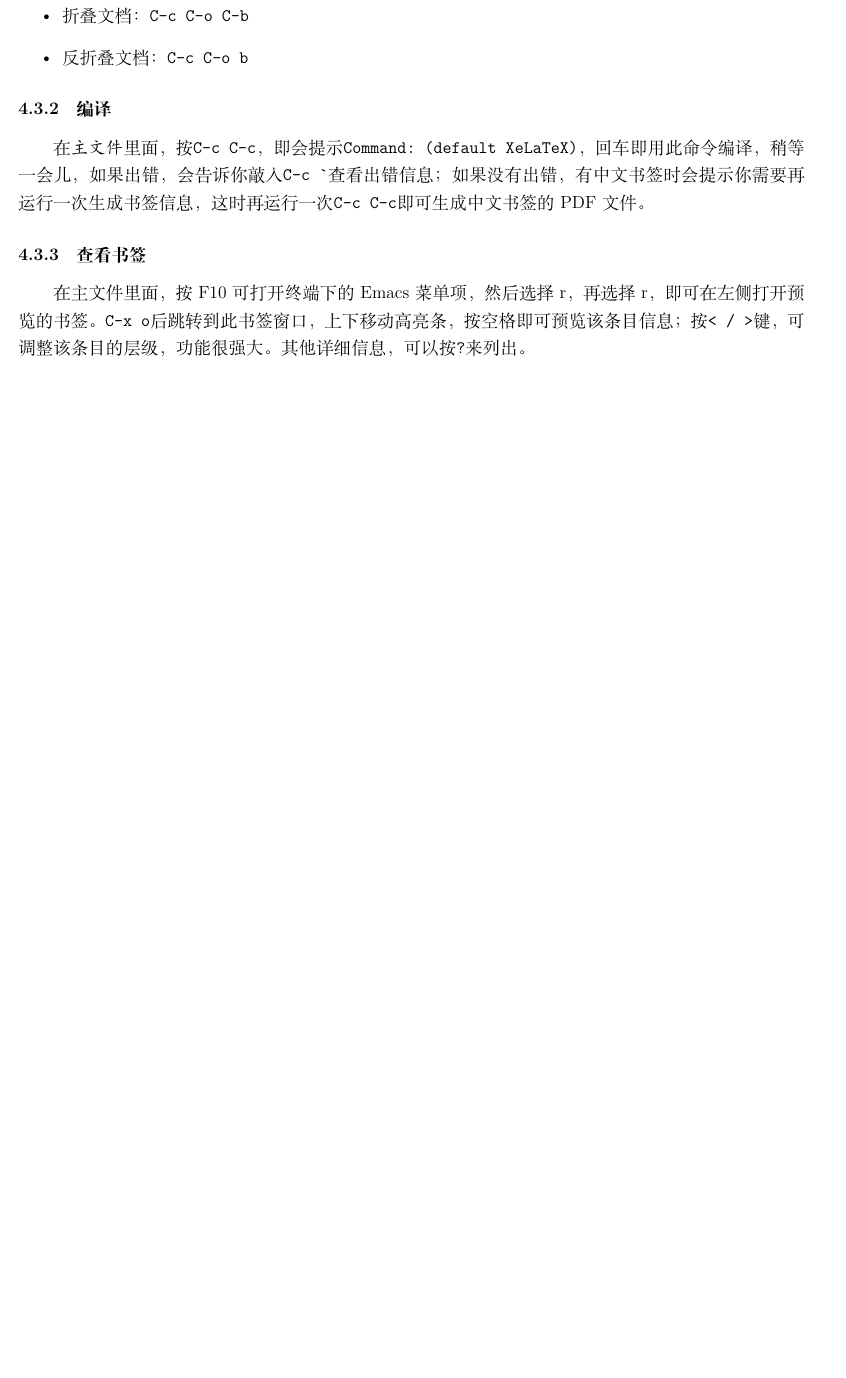
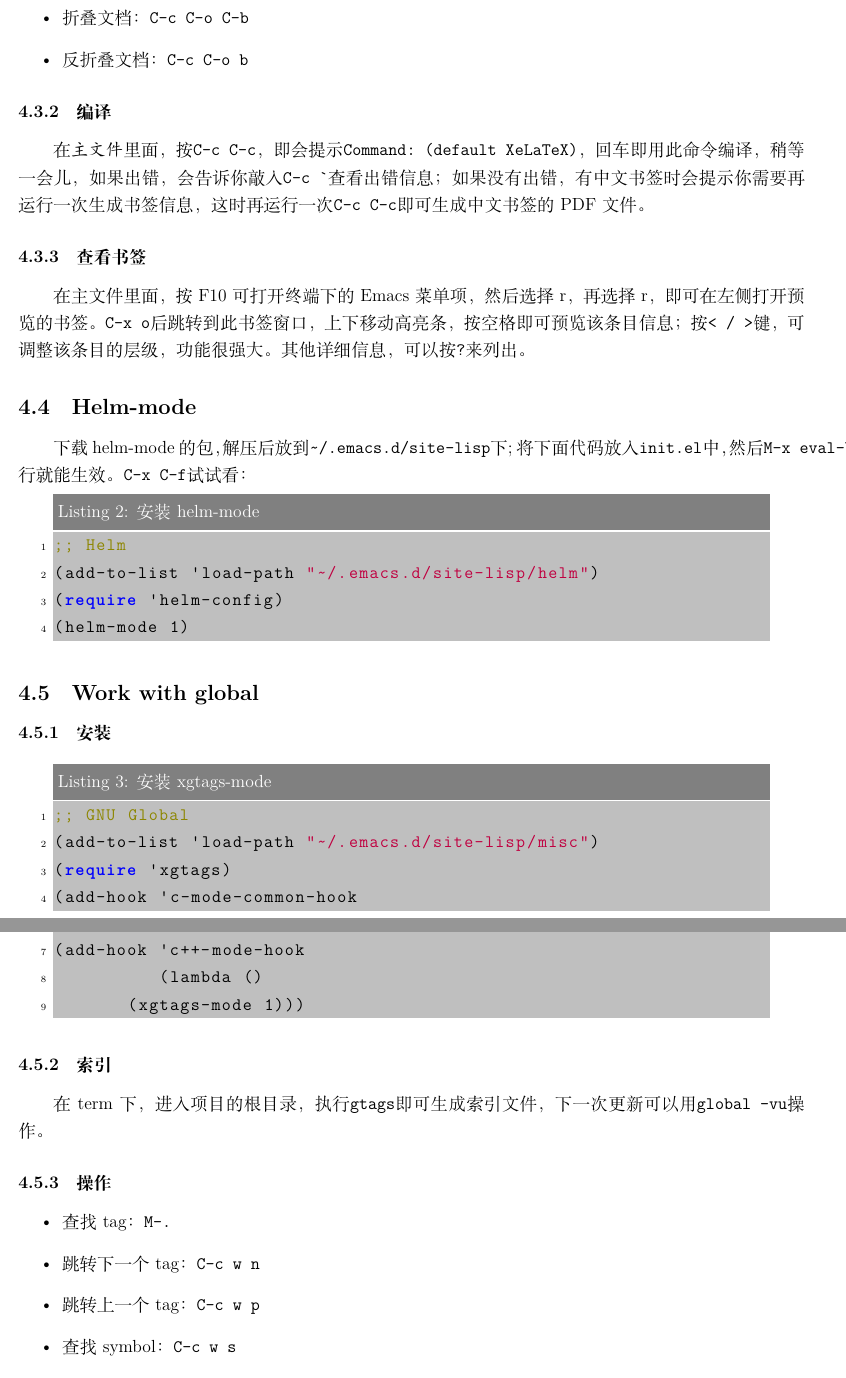
Before and after one commit to netcoffee/xbs, a LaTeX document (doc/tex/tex.tex, which reads doc/tex/subfile_emacs.tex): part of page 7 of 20 before the commit and two parts of pages 7 and 8 of 21 after it, the two joined at a grey line, cut so that both start at the same text, the shorter picture padded with empty space. Compiled offline with XeLaTeX; a missing font is replaced by an installed copy or a similar font.

Commit message:
1. add helm-mode 2. add global

```diff
--- a/doc/tex/subfile_emacs.tex
+++ b/doc/tex/subfile_emacs.tex
@@ -41,3 +41,41 @@ AUCTEX是Emacs上比较好用的\TeX~编辑生成环境，可以很好的自动
 \subsubsection{查看书签}
 \label{sec:auctex-view-toc}
 在主文件里面，按F10可打开终端下的Emacs菜单项，然后选择r，再选择r，即可在左侧打开预览的书签。\verb|C-x o|后跳转到此书签窗口，上下移动高亮条，按空格即可预览该条目信息；按\verb|< / >|键，可调整该条目的层级，功能很强大。其他详细信息，可以按\verb|?|来列出。
+
+\subsection{Helm-mode}
+\label{sec:helm-mode}
+下载helm-mode的包，解压后放到\verb|~/.emacs.d/site-lisp|下;将下面代码放入\verb|init.el|中，然后\verb|M-x eval-buffer|执行就能生效。\verb|C-x C-f|试试看：
+\begin{lstlisting}[language={lisp},label=helm-mode,caption=安装helm-mode]
+;; Helm
+(add-to-list 'load-path "~/.emacs.d/site-lisp/helm")
+(require 'helm-config)
+(helm-mode 1)
+\end{lstlisting}
+
+\subsection{Work with global}
+\label{part:work-with-global}
+
+\subsubsection{安装}
+\begin{lstlisting}[language={lisp},label=xgtags-mode,caption=安装xgtags-mode]
+;; GNU Global
+(add-to-list 'load-path "~/.emacs.d/site-lisp/misc")
+(require 'xgtags)
+(add-hook 'c-mode-common-hook
+          (lambda ()
+       (xgtags-mode 1)))
+(add-hook 'c++-mode-hook
+          (lambda ()
+       (xgtags-mode 1)))
+\end{lstlisting}
+
+\subsubsection{索引}
+在term下，进入项目的根目录，执行\verb|gtags|即可生成索引文件，下一次更新可以用\verb|global -vu|操作。
+\subsubsection{操作}
+\begin{itemize}
+\item 查找tag：\verb|M-.|
+\item 跳转下一个tag：\verb|C-c w n|
+\item 跳转上一个tag：\verb|C-c w p|
+\item 查找symbol：\verb|C-c w s|
+\item 查找reference：\verb|C-c w c|
+\item 查找文件：\verb|C-c w f|
+\end{itemize}
```
